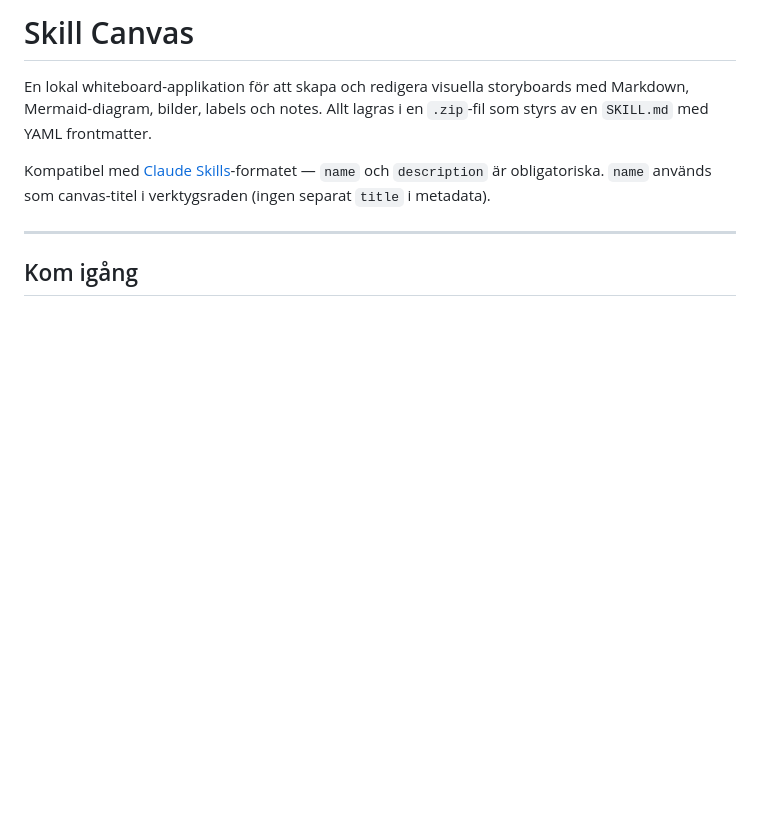
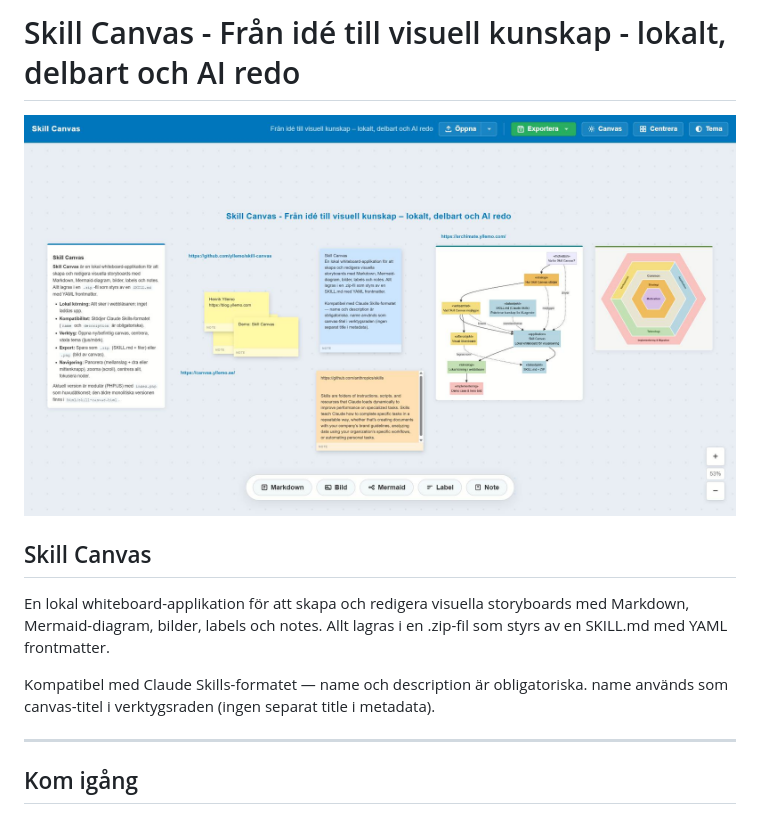
Before and after one commit to yllemo/skill-canvas, a Markdown page: README.md, the part around the change. Drawn GitHub-style; pictures changed too: skill-canvas.jpg (added); blank space fills up the shorter version.

Commit message:
Add README hero image and updated Swedish tagline

```diff
--- a/README.md
+++ b/README.md
@@ -1,8 +1,12 @@
-# Skill Canvas
+# Skill Canvas - Från idé till visuell kunskap - lokalt, delbart och AI redo
 
-En lokal whiteboard-applikation för att skapa och redigera visuella storyboards med Markdown, Mermaid-diagram, bilder, labels och notes. Allt lagras i en `.zip`-fil som styrs av en `SKILL.md` med YAML frontmatter.
+![Skill Canvas](skill-canvas.jpg)
 
-Kompatibel med [Claude Skills](https://docs.anthropic.com/en/docs/agents-and-tools/claude-code/skills)-formatet — `name` och `description` är obligatoriska. `name` används som canvas-titel i verktygsraden (ingen separat `title` i metadata).
+## Skill Canvas
+
+En lokal whiteboard-applikation för att skapa och redigera visuella storyboards med Markdown, Mermaid-diagram, bilder, labels och notes. Allt lagras i en .zip-fil som styrs av en SKILL.md med YAML frontmatter.
+
+Kompatibel med Claude Skills-formatet — name och description är obligatoriska. name används som canvas-titel i verktygsraden (ingen separat title i metadata).
 
 ---
 
```
